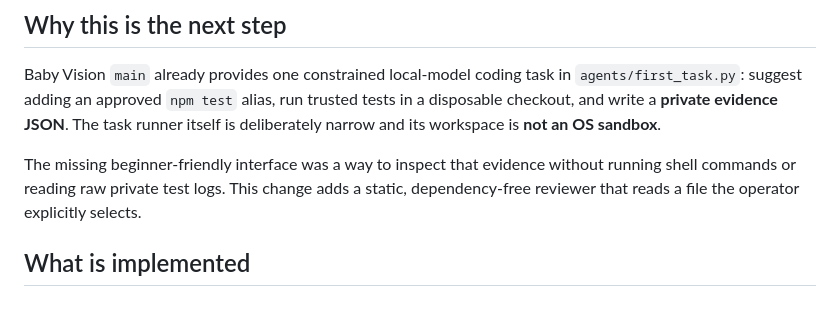
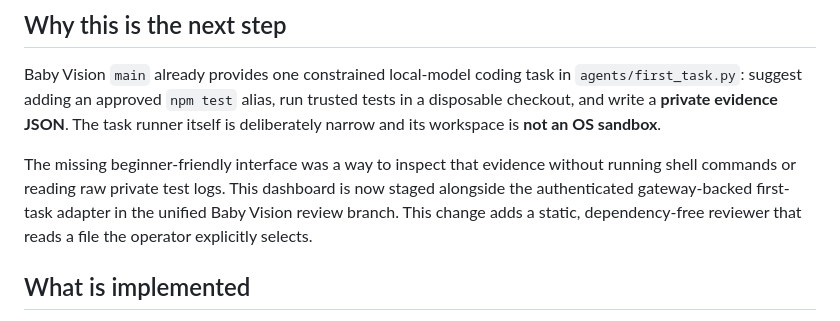
Before and after one commit to jimedusot-beep/Herbie-Baby-Vision, a Markdown page: docs/WORKER_BEE_V03_REVIEW.md, the part around the change. GitHub-like rendering.

Commit message:
Clarify Worker Bee dashboard and gateway task now share one review branch

```diff
--- a/docs/WORKER_BEE_V03_REVIEW.md
+++ b/docs/WORKER_BEE_V03_REVIEW.md
@@ -6,7 +6,7 @@
 
 Baby Vision `main` already provides one constrained local-model coding task in `agents/first_task.py`: suggest adding an approved `npm test` alias, run trusted tests in a disposable checkout, and write a **private evidence JSON**. The task runner itself is deliberately narrow and its workspace is **not an OS sandbox**.
 
-The missing beginner-friendly interface was a way to inspect that evidence without running shell commands or reading raw private test logs. This change adds a static, dependency-free reviewer that reads a file the operator explicitly selects.
+The missing beginner-friendly interface was a way to inspect that evidence without running shell commands or reading raw private test logs. This dashboard is now staged alongside the authenticated gateway-backed first-task adapter in the unified Baby Vision review branch. This change adds a static, dependency-free reviewer that reads a file the operator explicitly selects.
 
 ## What is implemented
 
```
